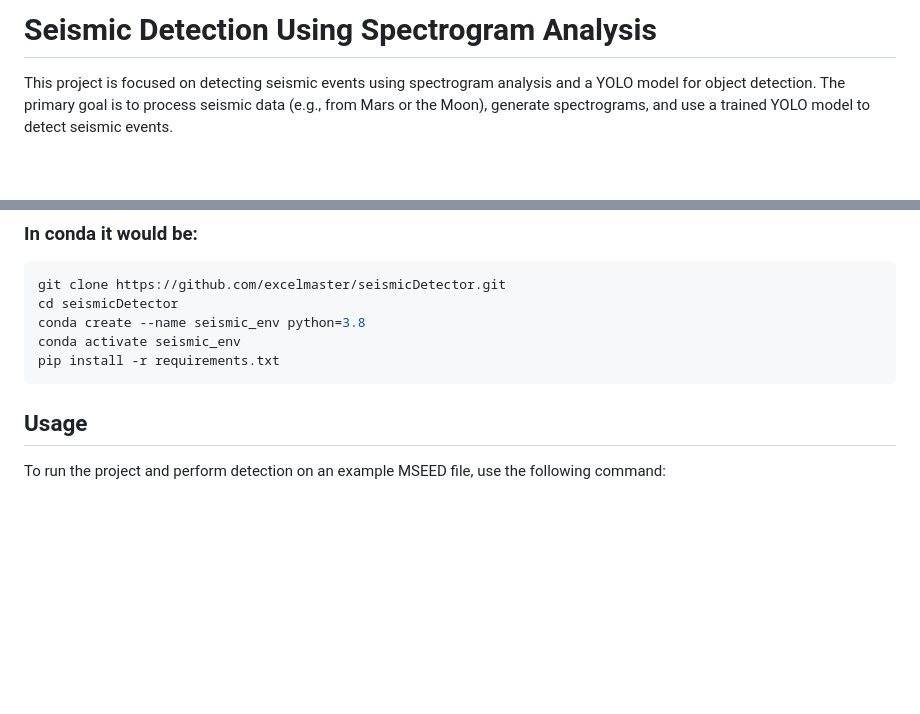
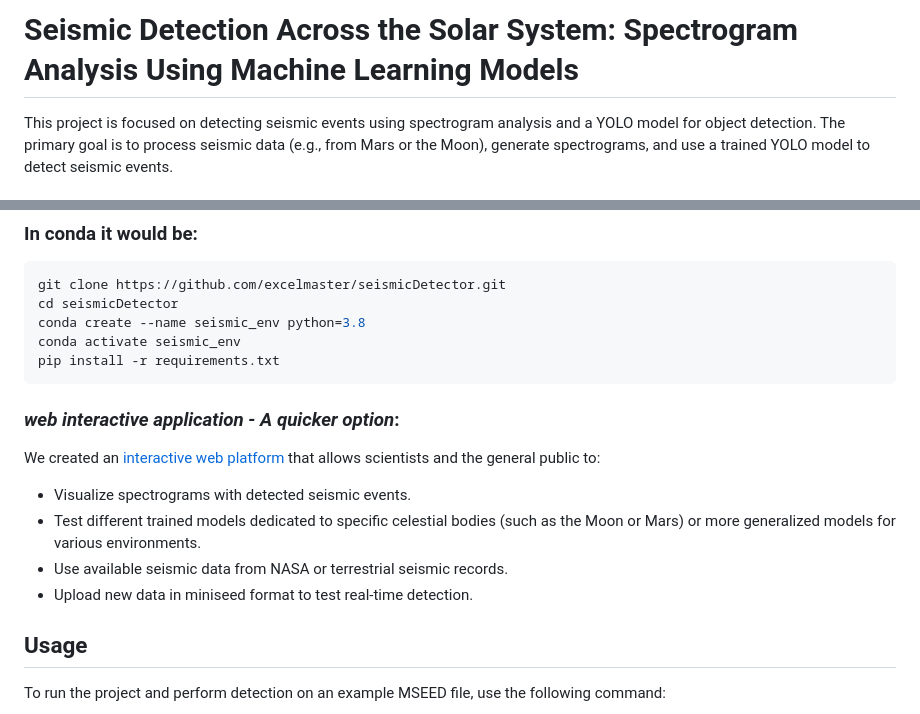
Before and after one commit to excelmaster/seismicDetector, a Markdown page: README.md, 2 parts joined by grey strips. GitHub-like rendering; blank space fills up the shorter version.

Commit message:
Descripción del commit

````diff
--- a/README.md
+++ b/README.md
@@ -1,4 +1,4 @@
-# Seismic Detection Using Spectrogram Analysis
+# Seismic Detection Across the Solar System: Spectrogram Analysis Using Machine Learning Models
 
 This project is focused on detecting seismic events using spectrogram analysis and a YOLO model for object detection. The primary goal is to process seismic data (e.g., from Mars or the Moon), generate spectrograms, and use a trained YOLO model to detect seismic events.
 
@@ -37,6 +37,13 @@ conda create --name seismic_env python=3.8
 conda activate seismic_env
 pip install -r requirements.txt
 ```
+###  *web interactive application - A quicker option*:
+We created an [interactive web platform](URL) that allows scientists and the general public to:
+
+- Visualize spectrograms with detected seismic events.
+- Test different trained models dedicated to specific celestial bodies (such as the Moon or Mars) or more generalized models for various environments.
+- Use available seismic data from NASA or terrestrial seismic records.
+- Upload new data in miniseed format to test real-time detection.
 
 ## Usage
 To run the project and perform detection on an example MSEED file, use the following command:
````
